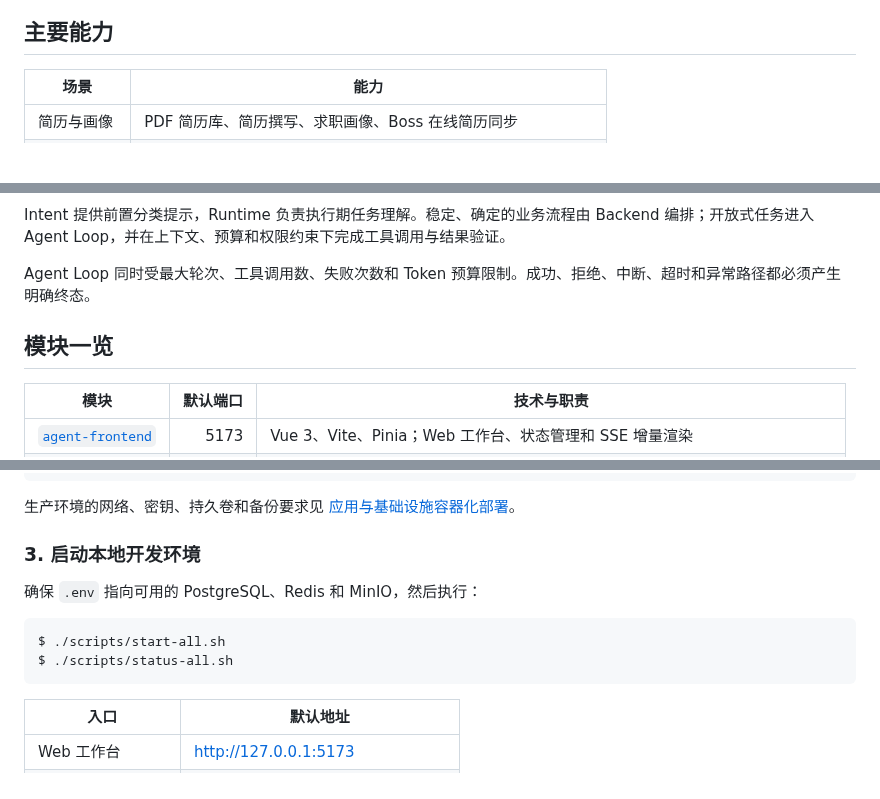
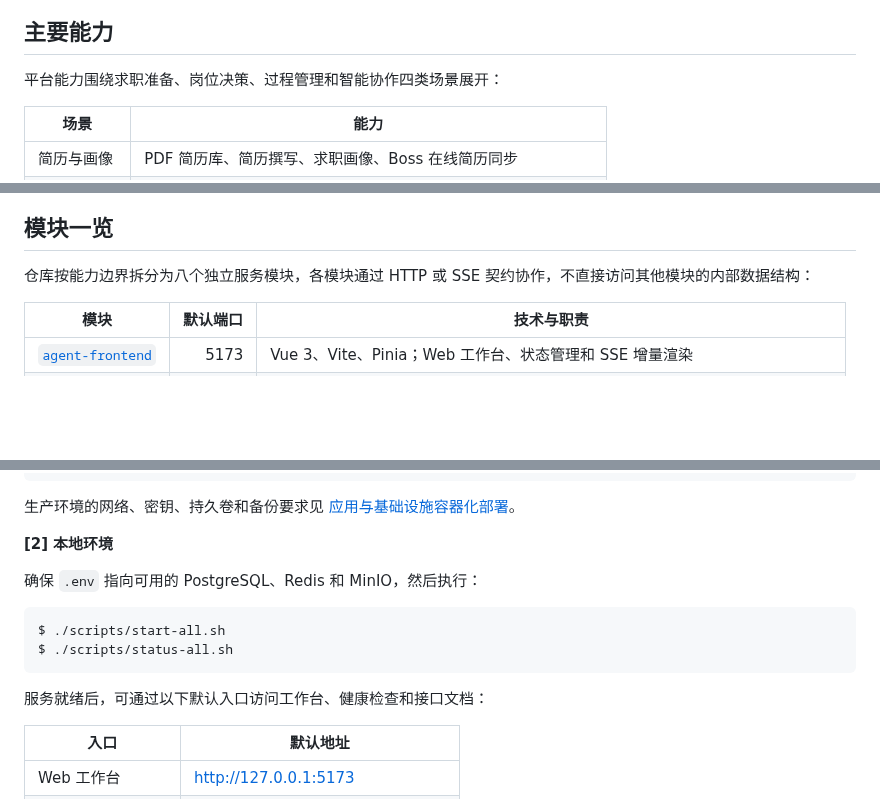
Before and after one commit to Logistic98/job-buddy, a Markdown page: README.md, 3 parts joined by grey strips. Rendered like a GitHub page; blank space fills up the shorter version.

````diff
--- a/README.md
+++ b/README.md
@@ -6,5 +6,7 @@
 
 ## 主要能力
+
+平台能力围绕求职准备、岗位决策、过程管理和智能协作四类场景展开：
 
 | 场景       | 能力                                                        |
 | ---------- | ----------------------------------------------------------- |
@@ -81,11 +78,9 @@ graph TD
     class RESULT terminal;
 ```
 
-Intent 提供前置分类提示，Runtime 负责执行期任务理解。稳定、确定的业务流程由 Backend 编排；开放式任务进入 Agent Loop，并在上下文、预算和权限约束下完成工具调用与结果验证。
+## 模块一览
 
-Agent Loop 同时受最大轮次、工具调用数、失败次数和 Token 预算限制。成功、拒绝、中断、超时和异常路径都必须产生明确终态。
-
-## 模块一览
+仓库按能力边界拆分为八个独立服务模块，各模块通过 HTTP 或 SSE 契约协作，不直接访问其他模块的内部数据结构：
 
 | 模块                                         | 默认端口 | 技术与职责                                                             |
 | -------------------------------------------- | -------: | ---------------------------------------------------------------------- |
@@ -175,7 +176,7 @@ $ docker compose --env-file .env \
 
 生产环境的网络、密钥、持久卷和备份要求见 [应用与基础设施容器化部署](agent-doc/运维部署/应用与基础设施容器化部署.md)。
 
-### 3. 启动本地开发环境
+**[2] 本地环境**
 
 确保 `.env` 指向可用的 PostgreSQL、Redis 和 MinIO，然后执行：
 
@@ -183,6 +184,8 @@ $ docker compose --env-file .env \
 $ ./scripts/start-all.sh
 $ ./scripts/status-all.sh
 ```
+
+服务就绪后，可通过以下默认入口访问工作台、健康检查和接口文档：
 
 | 入口             | 默认地址                            |
 | ---------------- | ----------------------------------- |
````
Also changed, not shown: other parts of README.md (+46 -57 lines), assets/智能求职协同平台-技术选型.png (added), assets/智能求职协同平台-整体架构.png (added), 1 other file.
